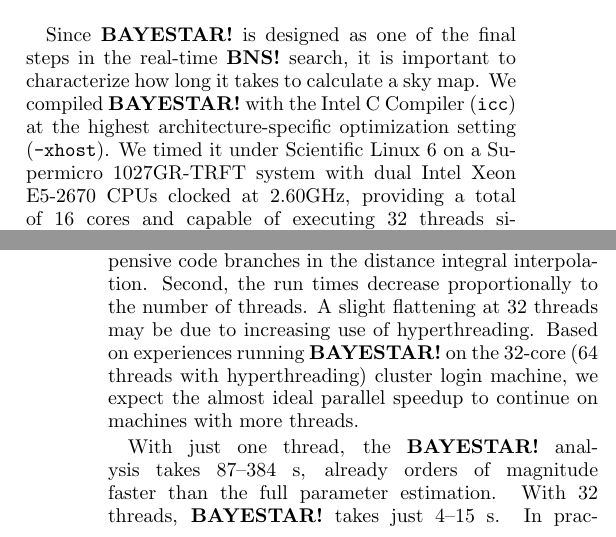
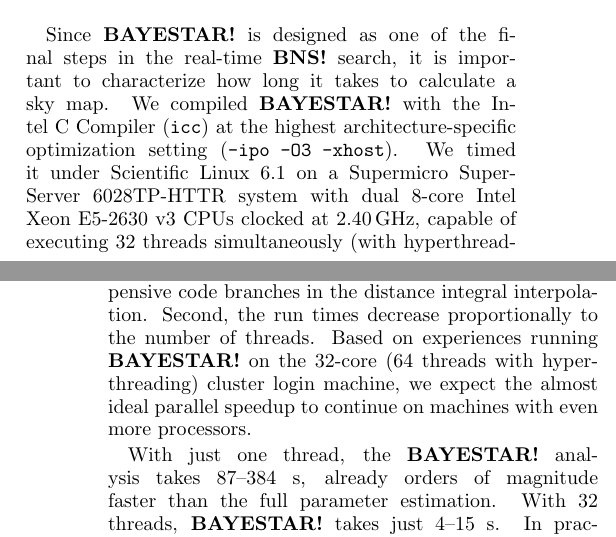
Before and after one commit to gravitationalarry/bayestar-localization-paper, a LaTeX paper (ms.tex): two parts of the columns of pages 12 and 14 of 19, joined at a grey line, cut so that both start at the same text. Compiled offline with pdfLaTeX; a LaTeX package or settings file that is missing is left out.

Commit message:
Correct system for benchmark

```diff
--- a/ms.tex
+++ b/ms.tex
@@ -900,7 +900,7 @@
 \subsection{Run time}
 \label{sec:run-time}
 
-Since \ac{BAYESTAR} is designed as one of the final steps in the real\nobreakdashes-time \ac{BNS} search, it is important to characterize how long it takes to calculate a sky map. We compiled \ac{BAYESTAR} with the Intel~C~Compiler~(\texttt{icc}) at the highest architecture\nobreakdashes-specific optimization setting (\texttt{-xhost}). We timed it under Scientific~Linux~6 on a Supermicro~1027GR\nobreakdashes-TRFT system with dual Intel Xeon E5-2670 CPUs clocked at 2.60GHz, providing a total of 16 cores and capable of executing 32 threads simultaneously (with hyperthreading). In Figure~\ref{fig:runtimes}, we show how long it took to calculate a localization with \ac{BAYESTAR} as the number of OpenMP threads was varied from 1 to 32. This is a violin plot, a smoothed vertical histogram. The magenta regions show run times for a two\nobreakdashes-detector network (HL) modeled on the first scheduled Advanced \ac{LIGO} observing run in 2015, and the blue regions show run times for a three\nobreakdashes-detector network (HLV) based on the second planned observing run in 2016. These are the two observing scenarios that are discussed in \cite{FirstTwoYears}.
+Since \ac{BAYESTAR} is designed as one of the final steps in the real\nobreakdashes-time \ac{BNS} search, it is important to characterize how long it takes to calculate a sky map. We compiled \ac{BAYESTAR} with the Intel~C~Compiler~(\texttt{icc}) at the highest architecture\nobreakdashes-specific optimization setting (\texttt{-ipo~-O3~-xhost}). We timed it under Scientific~Linux~6.1 on a Supermicro SuperServer 6028TP\nobreakdashes-HTTR system with dual 8\nobreakdashes-core Intel Xeon E5\nobreakdashes-2630~v3 CPUs clocked at 2.40\,GHz, capable of executing 32 threads simultaneously (with hyperthreading). In Figure~\ref{fig:runtimes}, we show how long it took to calculate a localization with \ac{BAYESTAR} as the number of OpenMP threads was varied from 1 to 32. This is a violin plot, a smoothed vertical histogram. The magenta regions show run times for a two\nobreakdashes-detector network (HL) modeled on the first scheduled Advanced \ac{LIGO} observing run in 2015, and the blue regions show run times for a three\nobreakdashes-detector network (HLV) based on the second planned observing run in 2016. These are the two observing scenarios that are discussed in \cite{FirstTwoYears}.
 
 \begin{figure}
     \centering
@@ -908,7 +908,7 @@
     \caption[\acs{BAYESTAR} run time]{\label{fig:runtimes}Violin plot of \ac{BAYESTAR} run times as the number of OpenMP threads is varied from 1 to 32. The 2015 scenario is shown in red and the 2016 scenario in blue.}
 \end{figure}
 
-Several features are apparent. First, at any number of threads, the two configurations have similar run times, although the 2016 events contain a subpopulation of outliers that take about 2.5 times as long as the 2015 events. These are probably due to taking one of the more expensive code branches in the distance integral interpolation. Second, the run times decrease proportionally to the number of threads. A slight flattening at 32 threads may be due to increasing use of hyperthreading. Based on experiences running \ac{BAYESTAR} on the 32\nobreakdashes-core (64 threads with hyperthreading) cluster login machine, we expect the almost ideal parallel speedup to continue on machines with more threads.
+Several features are apparent. First, at any number of threads, the two configurations have similar run times, although the 2016 events contain a subpopulation of outliers that take about 2.5 times as long as the 2015 events. These are probably due to taking one of the more expensive code branches in the distance integral interpolation. Second, the run times decrease proportionally to the number of threads. Based on experiences running \ac{BAYESTAR} on the 32\nobreakdashes-core (64 threads with hyperthreading) cluster login machine, we expect the almost ideal parallel speedup to continue on machines with even more processors.
 
 With just one thread, the \ac{BAYESTAR} analysis takes 87\nobreakdashes--384~s, already orders of magnitude faster than the full parameter estimation. With 32 threads, \ac{BAYESTAR} takes just 4\nobreakdashes--15~s. In practice, \ac{BAYESTAR}'s data handling (reading the detectors' \acp{PSD}, communicating with the \ac{GW} candidate database, writing FITS files) take an additional 15~s or so, though this overhead could be reduced by parallelizing many of these steps. The overall latency is comparable to the other stages (data aggregation, trigger generation, alert distribution) in the real\nobreakdashes-time \ac{BNS} analysis; therefore any significant further speedup would require significant changes through Advanced \acs{LIGO} computing and infrastructure. The 32\nobreakdashes-thread configuration is representative of how \ac{BAYESTAR} might be deployed in early Advanced \ac{LIGO}.\footnote{\ac{BAYESTAR} has been successfully ported to the Intel's Many Integrated Core~(MIC) architecture and has been tested in a 500 thread configuration on a system with dual Intel Xeon Phi 5110P coprocessors.} For comparison, sky localization with LALINFERENCE takes about 100 hours \cite{BerryLocalization}.
 
```
